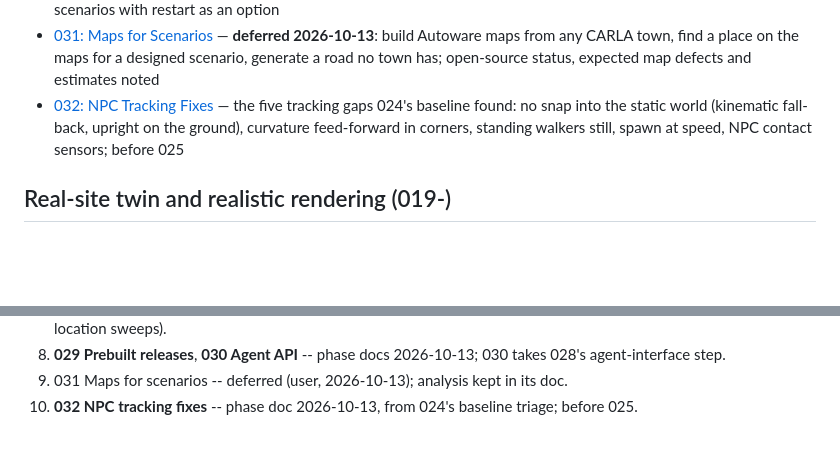
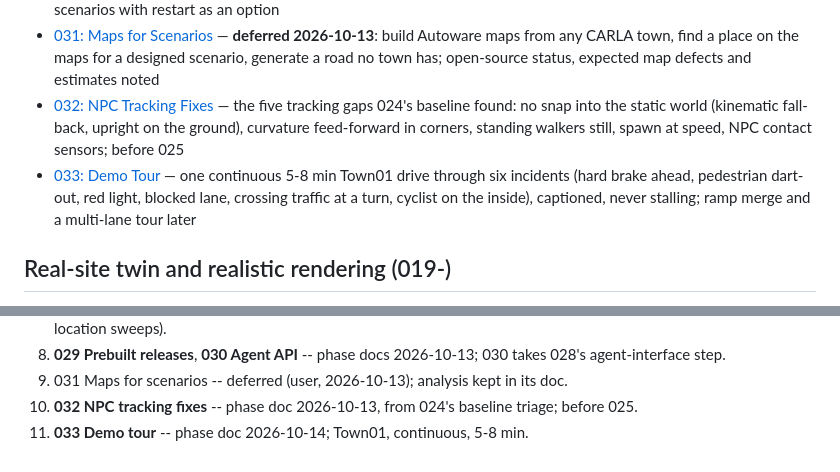
Before and after one commit to NEWSLabNTU/carla-scenario-bridge, a Markdown page: docs/roadmap/README.md, 2 parts joined by grey strips. GitHub-like rendering; blank space fills up the shorter version.

```diff
--- a/docs/roadmap/README.md
+++ b/docs/roadmap/README.md
@@ -57,6 +57,7 @@ borrowed from greybox fuzzing.
 - [030: Agent API](030-agent-api.md) — one Python `Agent` interface for any autopilot (own class, YAML-configured ROS adapter, or a subclass of ours), protocol v2 `reset` / `episode_end`, `csb-agent check` / `new` / `supervise`, reset between scenarios with restart as an option
 - [031: Maps for Scenarios](031-maps-for-scenarios.md) — **deferred 2026-10-13**: build Autoware maps from any CARLA town, find a place on the maps for a designed scenario, generate a road no town has; open-source status, expected map defects and estimates noted
 - [032: NPC Tracking Fixes](032-npc-tracking-fixes.md) — the five tracking gaps 024's baseline found: no snap into the static world (kinematic fall-back, upright on the ground), curvature feed-forward in corners, standing walkers still, spawn at speed, NPC contact sensors; before 025
+- [033: Demo Tour](033-demo-tour.md) — one continuous 5-8 min Town01 drive through six incidents (hard brake ahead, pedestrian dart-out, red light, blocked lane, crossing traffic at a turn, cyclist on the inside), captioned, never stalling; ramp merge and a multi-lane tour later
 
 ## Real-site twin and realistic rendering (019-)
 
@@ -116,3 +117,4 @@ Per-phase state:
    agent-interface step.
 9. 031 Maps for scenarios -- deferred (user, 2026-10-13); analysis kept in its doc.
 10. **032 NPC tracking fixes** -- phase doc 2026-10-13, from 024's baseline triage; before 025.
+11. **033 Demo tour** -- phase doc 2026-10-14; Town01, continuous, 5-8 min.
```
Also changed, not shown: docs/roadmap/033-demo-tour.md (added, +119 -0 lines).
